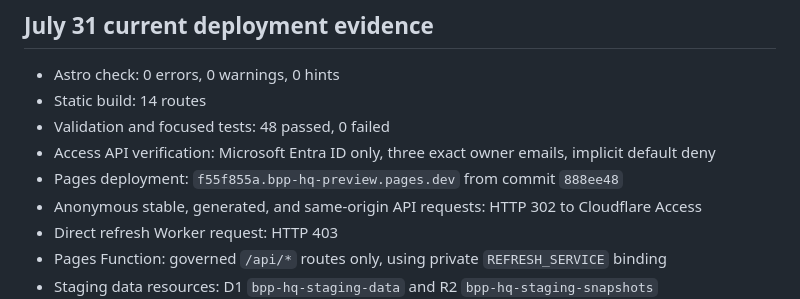
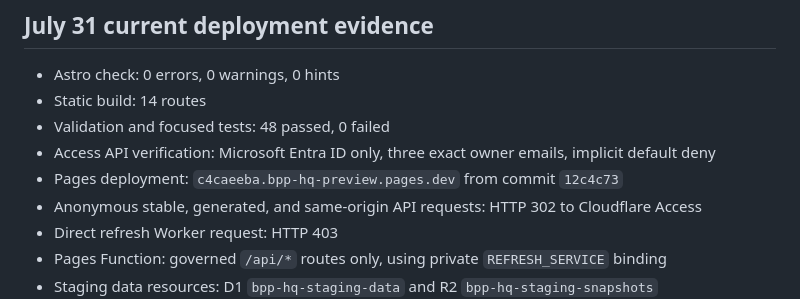
Before and after one commit to BuildwithBPP/bpp-tools, a Markdown page: hq/docs/protected-preview-deployment.md, the part around the change. GitHub-like rendering.

```diff
--- a/hq/docs/protected-preview-deployment.md
+++ b/hq/docs/protected-preview-deployment.md
@@ -64,7 +64,7 @@ The command rebuilds and validates the site, verifies the Access boundary throug
 - Static build: 14 routes
 - Validation and focused tests: 48 passed, 0 failed
 - Access API verification: Microsoft Entra ID only, three exact owner emails, implicit default deny
-- Pages deployment: `f55f855a.bpp-hq-preview.pages.dev` from commit `888ee48`
+- Pages deployment: `c4caeeba.bpp-hq-preview.pages.dev` from commit `12c4c73`
 - Anonymous stable, generated, and same-origin API requests: HTTP 302 to Cloudflare Access
 - Direct refresh Worker request: HTTP 403
 - Pages Function: governed `/api/*` routes only, using private `REFRESH_SERVICE` binding
```
Also changed, not shown: hq/docs/implementation-report.md (+1 -1 lines).
